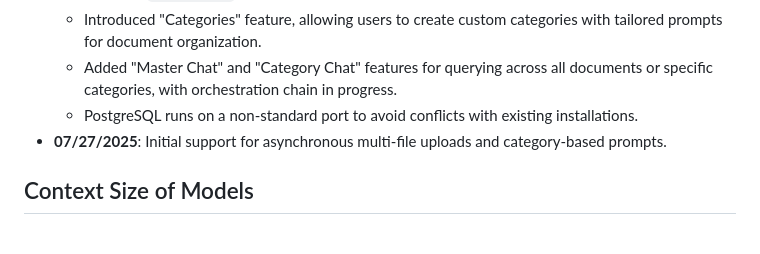
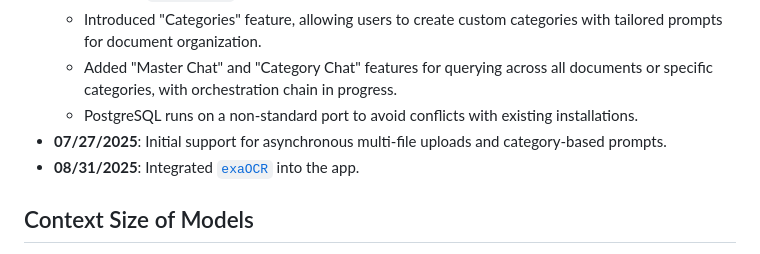
Before and after one commit to ikantkode/pdfLLM, a Markdown page: README.md, the part around the change. GitHub-like rendering.

```diff
--- a/README.md
+++ b/README.md
@@ -12,6 +12,7 @@
   - Added "Master Chat" and "Category Chat" features for querying across all documents or specific categories, with orchestration chain in progress.
   - PostgreSQL runs on a non-standard port to avoid conflicts with existing installations.
 - **07/27/2025**: Initial support for asynchronous multi-file uploads and category-based prompts.
+- **08/31/2025**: Integrated [`exaOCR`](https://github.com/ikantkode/exaOCR) into the app.
 
 ## Context Size of Models
 
```
